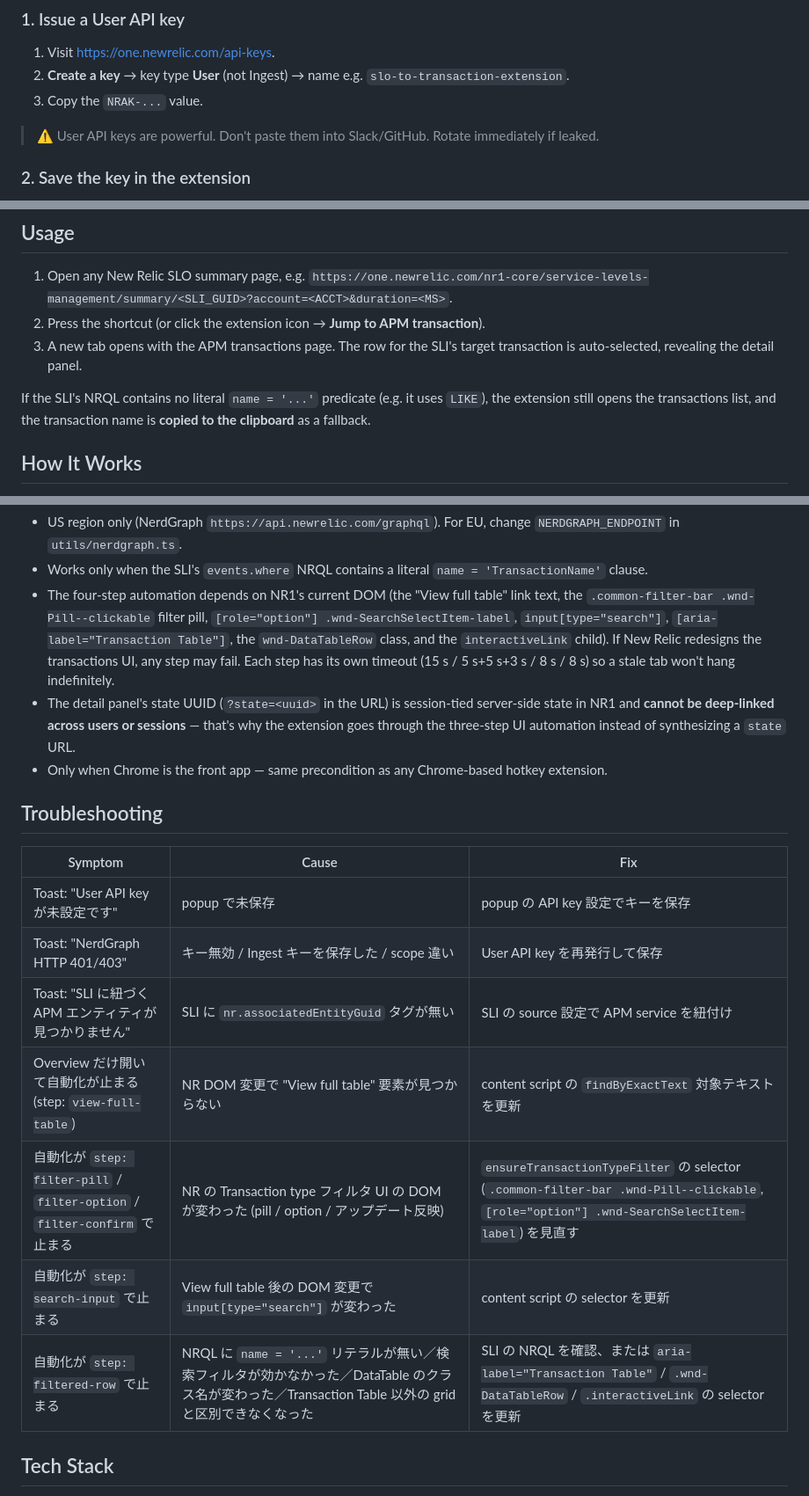
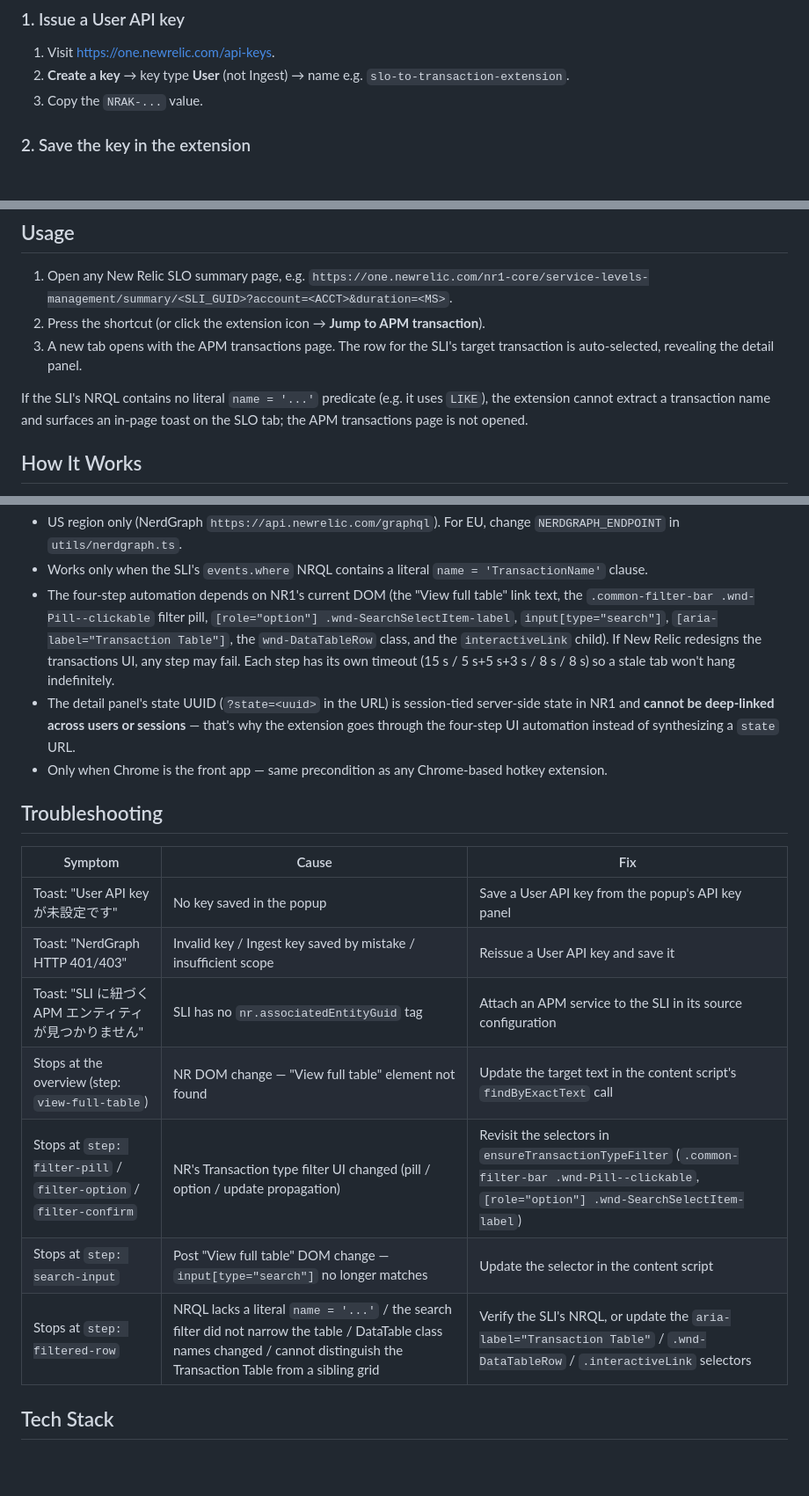
Before and after one commit to shifumin/new-relic-slo-to-transaction, a Markdown page: README.md, 3 parts joined by grey strips. Shown at 88% size. Drawn GitHub-style; blank space fills up the shorter version.

Commit message:
docs: fix README inaccuracies and translate troubleshooting
- Remove unnecessary security warning about User API keys
- Replace false clipboard fallback claim with actual toast behavior
- Fix three-step/four-step inconsistency in Limitations
- Translate Troubleshooting table to English to match README language policy

```diff
--- a/README.md
+++ b/README.md
@@ -40,8 +40,6 @@ Transaction detail panel open, ready to inspect
 2. **Create a key** → key type **User** (not Ingest) → name e.g. `slo-to-transaction-extension`.
 3. Copy the `NRAK-...` value.
 
-> ⚠️ User API keys are powerful. Don't paste them into Slack/GitHub. Rotate immediately if leaked.
-
 ### 2. Save the key in the extension
 
 1. Click the extension icon to open its popup.
@@ -58,7 +56,7 @@ Defaults to `Alt+Shift+L` (Win/Linux) and `MacCtrl+Shift+L` (= ⌃⇧L on macOS)
 2. Press the shortcut (or click the extension icon → **Jump to APM transaction**).
 3. A new tab opens with the APM transactions page. The row for the SLI's target transaction is auto-selected, revealing the detail panel.
 
-If the SLI's NRQL contains no literal `name = '...'` predicate (e.g. it uses `LIKE`), the extension still opens the transactions list, and the transaction name is **copied to the clipboard** as a fallback.
+If the SLI's NRQL contains no literal `name = '...'` predicate (e.g. it uses `LIKE`), the extension cannot extract a transaction name and surfaces an in-page toast on the SLO tab; the APM transactions page is not opened.
 
 ## How It Works
 
@@ -79,20 +77,20 @@ If the SLI's NRQL contains no literal `name = '...'` predicate (e.g. it uses `LI
 - US region only (NerdGraph `https://api.newrelic.com/graphql`). For EU, change `NERDGRAPH_ENDPOINT` in `utils/nerdgraph.ts`.
 - Works only when the SLI's `events.where` NRQL contains a literal `name = 'TransactionName'` clause.
 - The four-step automation depends on NR1's current DOM (the "View full table" link text, the `.common-filter-bar .wnd-Pill--clickable` filter pill, `[role="option"] .wnd-SearchSelectItem-label`, `input[type="search"]`, `[aria-label="Transaction Table"]`, the `wnd-DataTableRow` class, and the `interactiveLink` child). If New Relic redesigns the transactions UI, any step may fail. Each step has its own timeout (15 s / 5 s+5 s+3 s / 8 s / 8 s) so a stale tab won't hang indefinitely.
-- The detail panel's state UUID (`?state=<uuid>` in the URL) is session-tied server-side state in NR1 and **cannot be deep-linked across users or sessions** — that's why the extension goes through the three-step UI automation instead of synthesizing a `state` URL.
+- The detail panel's state UUID (`?state=<uuid>` in the URL) is session-tied server-side state in NR1 and **cannot be deep-linked across users or sessions** — that's why the extension goes through the four-step UI automation instead of synthesizing a `state` URL.
 - Only when Chrome is the front app — same precondition as any Chrome-based hotkey extension.
 
 ## Troubleshooting
 
 | Symptom | Cause | Fix |
 |---------|-------|-----|
-| Toast: "User API key が未設定です" | popup で未保存 | popup の API key 設定でキーを保存 |
-| Toast: "NerdGraph HTTP 401/403" | キー無効 / Ingest キーを保存した / scope 違い | User API key を再発行して保存 |
-| Toast: "SLI に紐づく APM エンティティが見つかりません" | SLI に `nr.associatedEntityGuid` タグが無い | SLI の source 設定で APM service を紐付け |
-| Overview だけ開いて自動化が止まる (step: `view-full-table`) | NR DOM 変更で "View full table" 要素が見つからない | content script の `findByExactText` 対象テキストを更新 |
-| 自動化が `step: filter-pill` / `filter-option` / `filter-confirm` で止まる | NR の Transaction type フィルタ UI の DOM が変わった (pill / option / アップデート反映) | `ensureTransactionTypeFilter` の selector (`.common-filter-bar .wnd-Pill--clickable`, `[role="option"] .wnd-SearchSelectItem-label`) を見直す |
-| 自動化が `step: search-input` で止まる | View full table 後の DOM 変更で `input[type="search"]` が変わった | content script の selector を更新 |
-| 自動化が `step: filtered-row` で止まる | NRQL に `name = '...'` リテラルが無い／検索フィルタが効かなかった／DataTable のクラス名が変わった／Transaction Table 以外の grid と区別できなくなった | SLI の NRQL を確認、または `aria-label="Transaction Table"` / `.wnd-DataTableRow` / `.interactiveLink` の selector を更新 |
+| Toast: "User API key が未設定です" | No key saved in the popup | Save a User API key from the popup's API key panel |
+| Toast: "NerdGraph HTTP 401/403" | Invalid key / Ingest key saved by mistake / insufficient scope | Reissue a User API key and save it |
+| Toast: "SLI に紐づく APM エンティティが見つかりません" | SLI has no `nr.associatedEntityGuid` tag | Attach an APM service to the SLI in its source configuration |
+| Stops at the overview (step: `view-full-table`) | NR DOM change — "View full table" element not found | Update the target text in the content script's `findByExactText` call |
+| Stops at `step: filter-pill` / `filter-option` / `filter-confirm` | NR's Transaction type filter UI changed (pill / option / update propagation) | Revisit the selectors in `ensureTransactionTypeFilter` (`.common-filter-bar .wnd-Pill--clickable`, `[role="option"] .wnd-SearchSelectItem-label`) |
+| Stops at `step: search-input` | Post "View full table" DOM change — `input[type="search"]` no longer matches | Update the selector in the content script |
+| Stops at `step: filtered-row` | NRQL lacks a literal `name = '...'` / the search filter did not narrow the table / DataTable class names changed / cannot distinguish the Transaction Table from a sibling grid | Verify the SLI's NRQL, or update the `aria-label="Transaction Table"` / `.wnd-DataTableRow` / `.interactiveLink` selectors |
 
 ## Tech Stack
 
```
